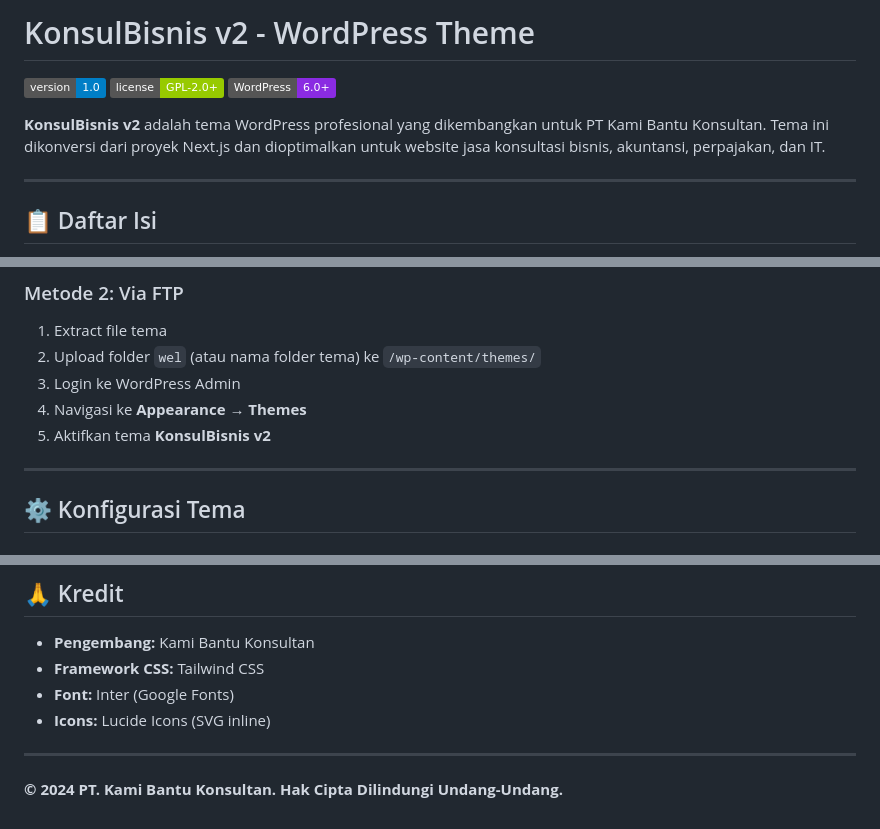
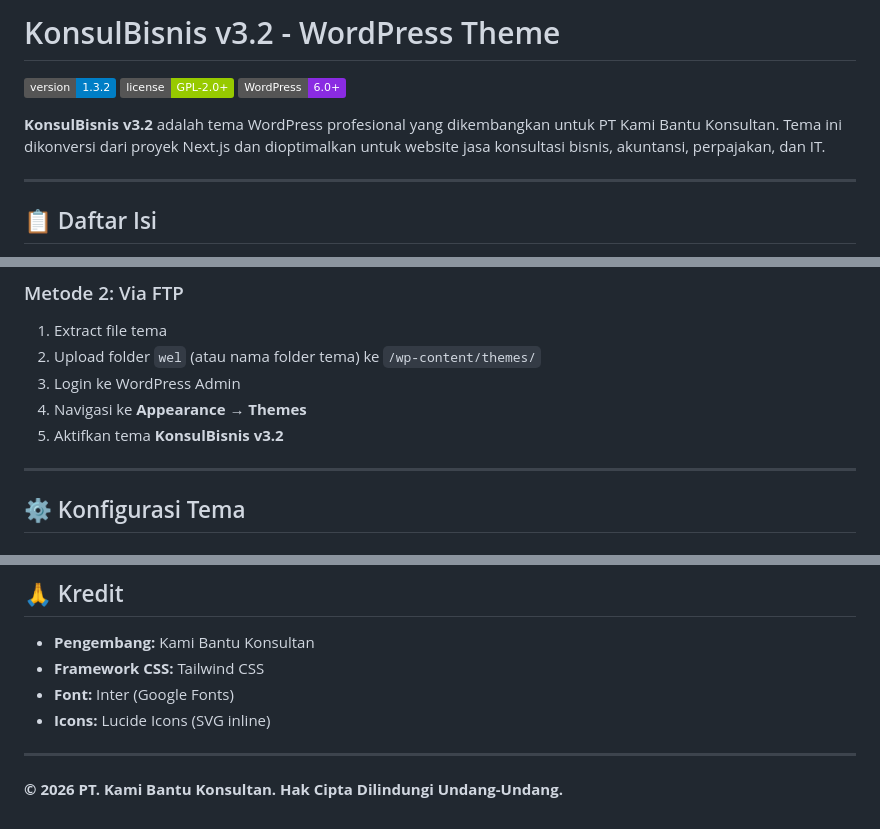
Before and after one commit to fuadfaut/konsulbisnis, a Markdown page: README.md, 3 parts joined by grey strips. GitHub-like rendering; badges without logos.

Commit message:
Update README.md version and copyright year

```diff
--- a/README.md
+++ b/README.md
@@ -1,10 +1,10 @@
-# KonsulBisnis v2 - WordPress Theme
+# KonsulBisnis v3.2 - WordPress Theme
 
-![Version](https://img.shields.io/badge/version-1.0-blue)
+![Version](https://img.shields.io/badge/version-1.3.2-blue)
 ![License](https://img.shields.io/badge/license-GPL--2.0+-green)
 ![WordPress](https://img.shields.io/badge/WordPress-6.0+-blueviolet)
 
-**KonsulBisnis v2** adalah tema WordPress profesional yang dikembangkan untuk PT Kami Bantu Konsultan. Tema ini dikonversi dari proyek Next.js dan dioptimalkan untuk website jasa konsultasi bisnis, akuntansi, perpajakan, dan IT.
+**KonsulBisnis v3.2** adalah tema WordPress profesional yang dikembangkan untuk PT Kami Bantu Konsultan. Tema ini dikonversi dari proyek Next.js dan dioptimalkan untuk website jasa konsultasi bisnis, akuntansi, perpajakan, dan IT.
 
 ---
 
@@ -71,7 +71,7 @@
 2. Upload folder `wel` (atau nama folder tema) ke `/wp-content/themes/`
 3. Login ke WordPress Admin
 4. Navigasi ke **Appearance → Themes**
-5. Aktifkan tema **KonsulBisnis v2**
+5. Aktifkan tema **KonsulBisnis v3.2**
 
 ---
 
@@ -376,4 +376,4 @@ Tema ini dilisensikan di bawah [GNU General Public License v2.0 or later](http:/
 
 ---
 
-**© 2024 PT. Kami Bantu Konsultan. Hak Cipta Dilindungi Undang-Undang.**
+**© 2026 PT. Kami Bantu Konsultan. Hak Cipta Dilindungi Undang-Undang.**
```
